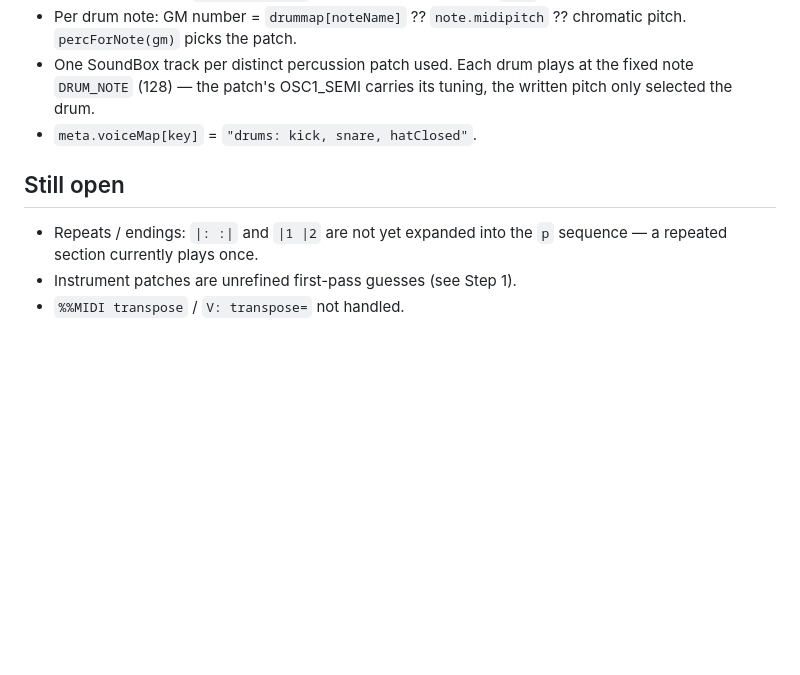
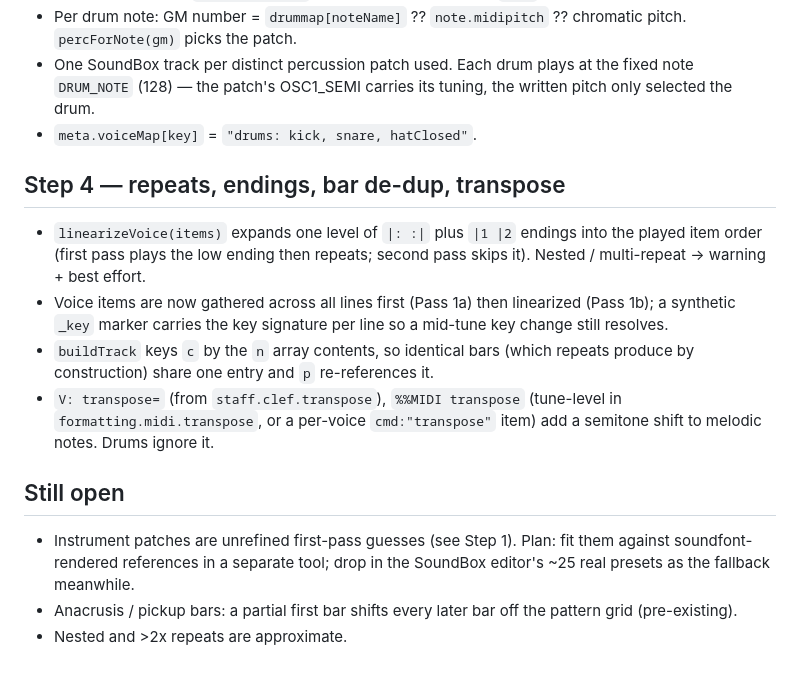
Before and after one commit to fdoganis/abc2soundbox, a Markdown page: NOTES.md, the part around the change. GitHub-like rendering; blank space fills up the shorter version.

Commit message:
docs: record step 4

```diff
--- a/NOTES.md
+++ b/NOTES.md
@@ -93,9 +93,25 @@ effect). Refine by ear later.
   written pitch only selected the drum.
 - `meta.voiceMap[key]` = `"drums: kick, snare, hatClosed"`.
 
+## Step 4 — repeats, endings, bar de-dup, transpose
+
+- `linearizeVoice(items)` expands one level of `|: :|` plus `|1 |2` endings into
+  the played item order (first pass plays the low ending then repeats; second
+  pass skips it). Nested / multi-repeat -> warning + best effort.
+- Voice items are now gathered across all lines first (Pass 1a) then linearized
+  (Pass 1b); a synthetic `_key` marker carries the key signature per line so a
+  mid-tune key change still resolves.
+- `buildTrack` keys `c` by the `n` array contents, so identical bars (which
+  repeats produce by construction) share one entry and `p` re-references it.
+- `V: transpose=` (from `staff.clef.transpose`), `%%MIDI transpose` (tune-level
+  in `formatting.midi.transpose`, or a per-voice `cmd:"transpose"` item) add a
+  semitone shift to melodic notes. Drums ignore it.
+
 ## Still open
 
-- Repeats / endings: `|: :|` and `|1 |2` are not yet expanded into the `p`
-  sequence — a repeated section currently plays once.
-- Instrument patches are unrefined first-pass guesses (see Step 1).
-- `%%MIDI transpose` / `V: transpose=` not handled.
+- Instrument patches are unrefined first-pass guesses (see Step 1). Plan: fit
+  them against soundfont-rendered references in a separate tool; drop in the
+  SoundBox editor's ~25 real presets as the fallback meanwhile.
+- Anacrusis / pickup bars: a partial first bar shifts every later bar off the
+  pattern grid (pre-existing).
+- Nested and >2x repeats are approximate.
```
